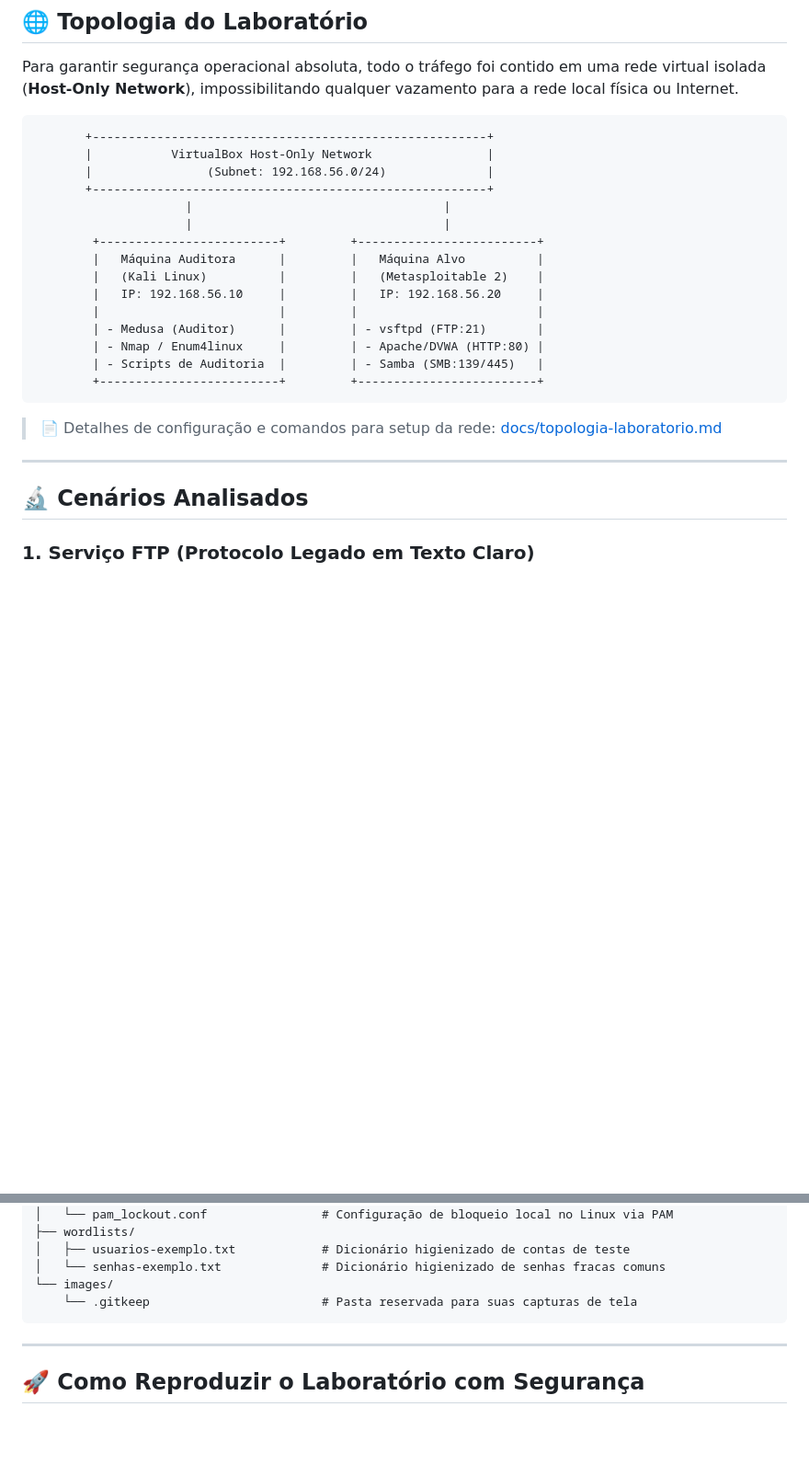
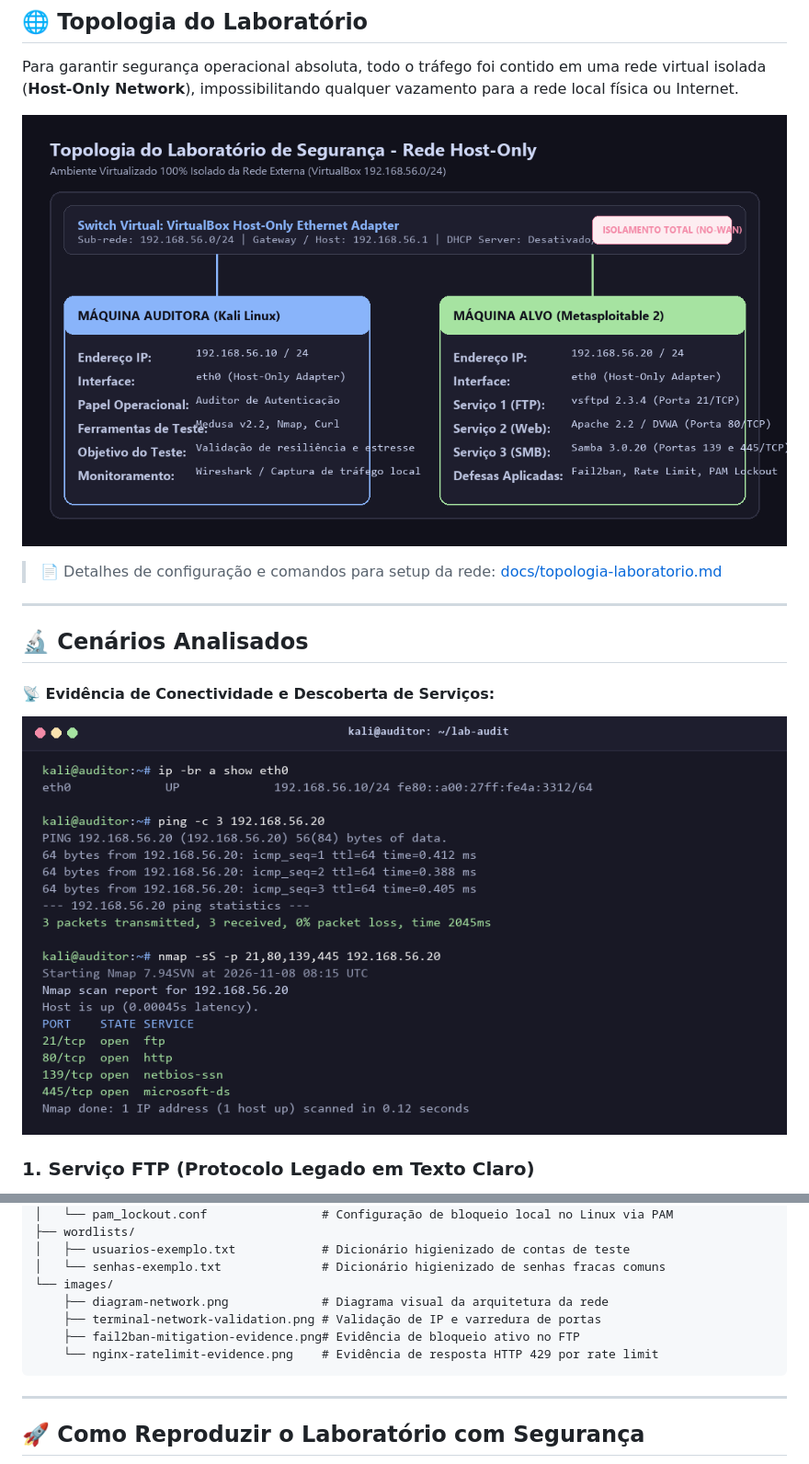
Before and after one commit to colinjeremiahbernard/security_authentication_audit, a Markdown page: README.md, 2 parts joined by grey strips. Shown at 92% size. Drawn GitHub-style; pictures changed too: images/diagram-network.png (added), images/terminal-network-validation.png (added); blank space fills up the shorter version.

Commit message:
docs: adiciona diagramas de rede e evidencias visuais de mitigacao

````diff
--- a/README.md
+++ b/README.md
@@ -40,29 +40,16 @@ A autenticação é a primeira linha de defesa em qualquer infraestrutura. Siste
 
 Para garantir segurança operacional absoluta, todo o tráfego foi contido em uma rede virtual isolada (**Host-Only Network**), impossibilitando qualquer vazamento para a rede local física ou Internet.
 
-```
-       +-------------------------------------------------------+
-       |           VirtualBox Host-Only Network                |
-       |                (Subnet: 192.168.56.0/24)              |
-       +-------------------------------------------------------+
-                     |                                   |
-                     |                                   |
-        +-------------------------+         +-------------------------+
-        |   Máquina Auditora      |         |   Máquina Alvo          |
-        |   (Kali Linux)          |         |   (Metasploitable 2)    |
-        |   IP: 192.168.56.10     |         |   IP: 192.168.56.20     |
-        |                         |         |                         |
-        | - Medusa (Auditor)      |         | - vsftpd (FTP:21)       |
-        | - Nmap / Enum4linux     |         | - Apache/DVWA (HTTP:80) |
-        | - Scripts de Auditoria  |         | - Samba (SMB:139/445)   |
-        +-------------------------+         +-------------------------+
-```
+![Topologia do Laboratório](images/diagram-network.png)
 
 > 📄 Detalhes de configuração e comandos para setup da rede: [docs/topologia-laboratorio.md](docs/topologia-laboratorio.md)
 
 ---
 
 ## 🔬 Cenários Analisados
+
+#### 📡 Evidência de Conectividade e Descoberta de Serviços:
+![Validação de Rede](images/terminal-network-validation.png)
 
 ### 1. Serviço FTP (Protocolo Legado em Texto Claro)
 * **Porta:** 21/TCP
@@ -148,7 +141,10 @@ A implementação de controles defensivos é a etapa mais crítica do projeto. A
 │   ├── usuarios-exemplo.txt            # Dicionário higienizado de contas de teste
 │   └── senhas-exemplo.txt              # Dicionário higienizado de senhas fracas comuns
 └── images/
-    └── .gitkeep                        # Pasta reservada para suas capturas de tela
+    ├── diagram-network.png             # Diagrama visual da arquitetura da rede
+    ├── terminal-network-validation.png # Validação de IP e varredura de portas
+    ├── fail2ban-mitigation-evidence.png# Evidência de bloqueio ativo no FTP
+    └── nginx-ratelimit-evidence.png    # Evidência de resposta HTTP 429 por rate limit
 ```
 
 ---
````
Also changed, not shown: other parts of README.md (+6 -0 lines), images/fail2ban-mitigation-evidence.png (added), images/nginx-ratelimit-evidence.png (added), 1 other file.
